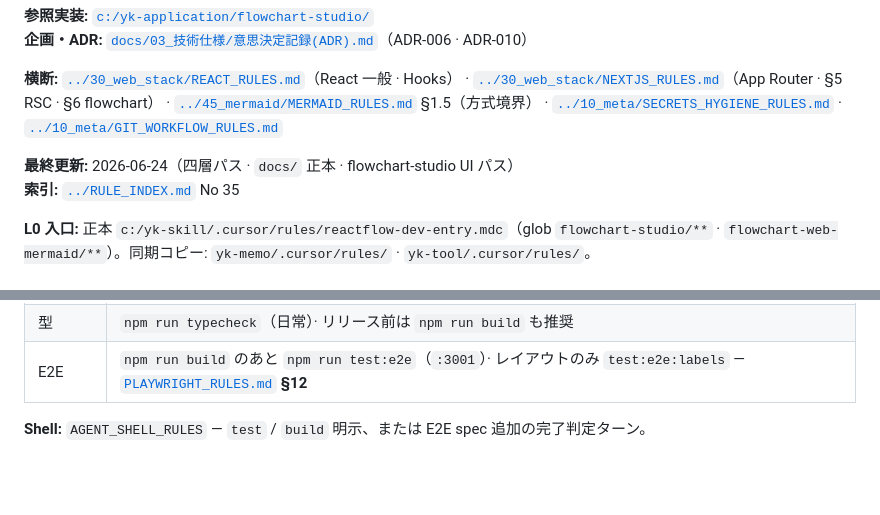
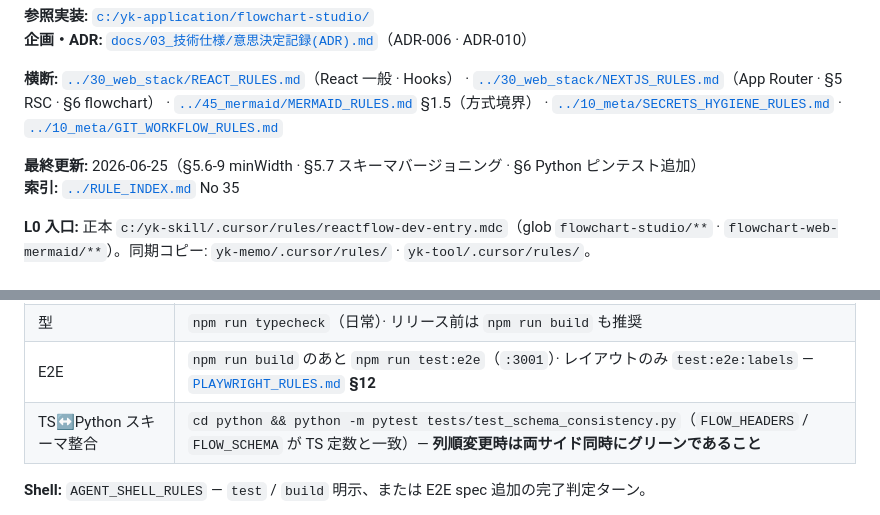
Before and after one commit to yk3720/yk-skill, a Markdown page: rule/35_reactflow/REACTFLOW_RULES.md, 2 parts joined by grey strips. GitHub-like rendering; blank space fills up the shorter version.

```diff
--- a/rule/35_reactflow/REACTFLOW_RULES.md
+++ b/rule/35_reactflow/REACTFLOW_RULES.md
@@ -12,7 +12,7 @@
 
 **横断:** [`../30_web_stack/REACT_RULES.md`](../30_web_stack/REACT_RULES.md)（React 一般 · Hooks） · [`../30_web_stack/NEXTJS_RULES.md`](../30_web_stack/NEXTJS_RULES.md)（App Router · §5 RSC · §6 flowchart） · [`../45_mermaid/MERMAID_RULES.md`](../45_mermaid/MERMAID_RULES.md) §1.5（方式境界） · [`../10_meta/SECRETS_HYGIENE_RULES.md`](../10_meta/SECRETS_HYGIENE_RULES.md) · [`../10_meta/GIT_WORKFLOW_RULES.md`](../10_meta/GIT_WORKFLOW_RULES.md)
 
-**最終更新:** 2026-06-24（四層パス · `docs/` 正本 · flowchart-studio UI パス）
+**最終更新:** 2026-06-25（§5.6-9 minWidth · §5.7 スキーマバージョニング · §6 Python ピンテスト追加）
 **索引:** [`../RULE_INDEX.md`](../RULE_INDEX.md) No 35
 
 **L0 入口:** 正本 `c:/yk-skill/.cursor/rules/reactflow-dev-entry.mdc`（glob `flowchart-studio/**` · `flowchart-web-mermaid/**`）。同期コピー: `yk-memo/.cursor/rules/` · `yk-tool/.cursor/rules/`。
@@ -485,6 +529,7 @@ WCAG 2.2 は最小 px を規定しない（SC 1.4.4 は 200% 拡大）。YK 実
 | ユニット | `npm run test`（`lib/flowchart/*.test.ts`） |
 | 型 | `npm run typecheck`（日常）· リリース前は `npm run build` も推奨 |
 | E2E | `npm run build` のあと `npm run test:e2e`（`:3001`）· レイアウトのみ `test:e2e:labels` — [`PLAYWRIGHT_RULES.md`](../50_gas_html_test/PLAYWRIGHT_RULES.md) **§12** |
+| TS↔Python スキーマ整合 | `cd python && python -m pytest tests/test_schema_consistency.py`（`FLOW_HEADERS` / `FLOW_SCHEMA` が TS 定数と一致）— **列順変更時は両サイド同時にグリーンであること** |
 
 **Shell:** `AGENT_SHELL_RULES` — `test` / `build` 明示、または E2E spec 追加の完了判定ターン。
 
```
Also changed, not shown: other parts of rule/35_reactflow/REACTFLOW_RULES.md (+44 -0 lines).
